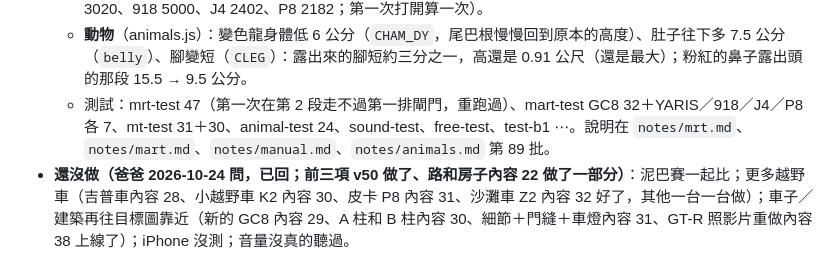
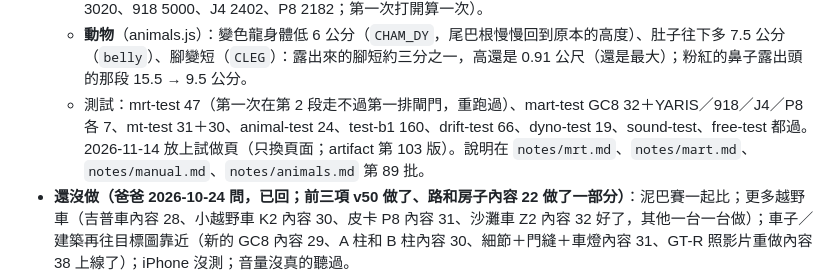
Before and after one commit to nkuo-git/beau-car-game, a Markdown page: CLAUDE.md, the part around the change. GitHub-like rendering.

Commit message:
記錄：試做頁 v100（artifact 第 103 版）、測試結果
Co-Authored-By: Claude Opus 5.5 <noreply@anthropic.com>
Claude-Session: https://claude.ai/code/session_01LEz6v7TAVwpgV8AADas5SD

```diff
--- a/CLAUDE.md
+++ b/CLAUDE.md
@@ -571,7 +571,7 @@ npm ci                      # 在 repo 最上層；three 0.186.1（遊戲、測
   - **點火**（drive.js `ignite()`、`st.ign`／`flare`、事件 `ignite`／`crank`；sound.js `starter()`；town.src.js `IGN`／`ignStart`）：上車、出門：鑰匙「喀」＋起動馬達轉 0.85 秒（轉速表 0.07～0.08 抖、沒有引擎聲、照汽缸數一下一下壓縮），引擎發動「轟」（轉速衝到約 0.3 再回到怠速）；踩油門馬上發動；手排熄火重新發動也有起動馬達的聲音。腳踏車沒有。起動馬達比怠速大約大 10 dB（離線量的）。
   - **後車廂的邊**（mart.src.js）：以前三角形三個點都在範圍裡才算蓋子（跨過邊的整個留在車身＝鋸齒）；現在每一種開法的範圍是一個盒子（`P.box`，`boxR`），`trunkCut` 把跨過邊的三角形照盒子的面切開（新的點放在後面、attributes 內插、旁邊的三角形共用切出來的點），蓋子和洞的邊都是直的（GC8 多 939 個點、YARIS 3020、918 5000、J4 2402、P8 2182；第一次打開算一次）。
   - **動物**（animals.js）：變色龍身體低 6 公分（`CHAM_DY`，尾巴根慢慢回到原本的高度）、肚子往下多 7.5 公分（`belly`）、腳變短（`CLEG`）：露出來的腳短約三分之一，高還是 0.91 公尺（還是最大）；粉紅的鼻子露出頭的那段 15.5 → 9.5 公分。
-  - 測試：mrt-test 47（第一次在第 2 段走不過第一排閘門，重跑過）、mart-test GC8 32＋YARIS／918／J4／P8 各 7、mt-test 31＋30、animal-test 24、sound-test、free-test、test-b1 ⋯。說明在 `notes/mrt.md`、`notes/mart.md`、`notes/manual.md`、`notes/animals.md` 第 89 批。
+  - 測試：mrt-test 47（第一次在第 2 段走不過第一排閘門，重跑過）、mart-test GC8 32＋YARIS／918／J4／P8 各 7、mt-test 31＋30、animal-test 24、test-b1 160、drift-test 66、dyno-test 19、sound-test、free-test 都過。2026-11-14 放上試做頁（只換頁面；artifact 第 103 版）。說明在 `notes/mrt.md`、`notes/mart.md`、`notes/manual.md`、`notes/animals.md` 第 89 批。
 - **還沒做（爸爸 2026-10-24 問，已回；前三項 v50 做了、路和房子內容 22 做了一部分）**：泥巴賽一起比；更多越野車（吉普車內容 28、小越野車 K2 內容 30、皮卡 P8 內容 31、沙灘車 Z2 內容 32 好了，其他一台一台做）；車子／建築再往目標圖靠近（新的 GC8 內容 29、A 柱和 B 柱內容 30、細節＋門縫＋車燈內容 31、GT-R 照影片重做內容 38 上線了）；iPhone 沒測；音量沒真的聽過。
 - **已知問題**
   - 內湖的路是平的（真的港墘一帶本來就很平）。
```
